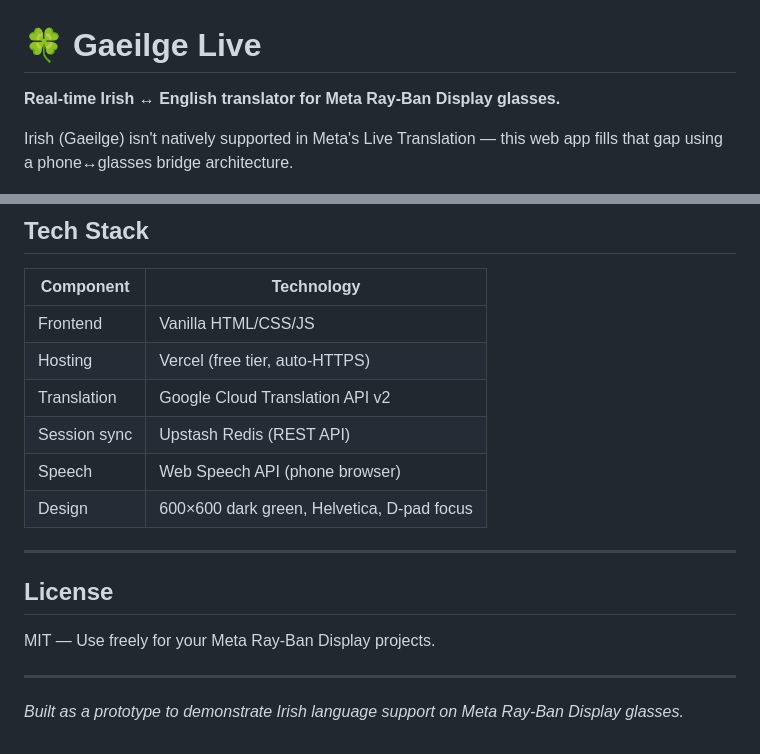
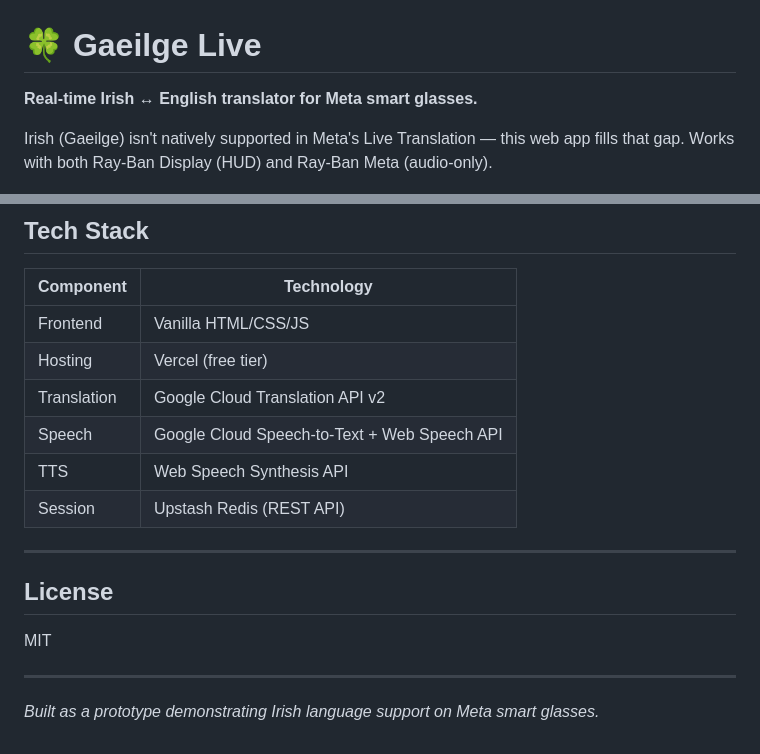
Before and after one commit to stepansoukenik/gaeilge-live, a Markdown page: README.md, 2 parts joined by grey strips. Rendered like a GitHub page.

```diff
--- a/README.md
+++ b/README.md
@@ -1,7 +1,7 @@
 # 🍀 Gaeilge Live
 
-**Real-time Irish ↔ English translator for Meta Ray-Ban Display glasses.**
+**Real-time Irish ↔ English translator for Meta smart glasses.**
 
-Irish (Gaeilge) isn't natively supported in Meta's Live Translation — this web app fills that gap using a phone↔glasses bridge architecture.
+Irish (Gaeilge) isn't natively supported in Meta's Live Translation — this web app fills that gap. Works with both Ray-Ban Display (HUD) and Ray-Ban Meta (audio-only).
 
 ![Status](https://img.shields.io/badge/status-MVP-green)
@@ -158,18 +163,18 @@ gaeilge-live/
 | Component | Technology |
 |-----------|-----------|
 | Frontend | Vanilla HTML/CSS/JS |
-| Hosting | Vercel (free tier, auto-HTTPS) |
+| Hosting | Vercel (free tier) |
 | Translation | Google Cloud Translation API v2 |
-| Session sync | Upstash Redis (REST API) |
-| Speech | Web Speech API (phone browser) |
-| Design | 600×600 dark green, Helvetica, D-pad focus |
+| Speech | Google Cloud Speech-to-Text + Web Speech API |
+| TTS | Web Speech Synthesis API |
+| Session | Upstash Redis (REST API) |
 
 ---
 
 ## License
 
-MIT — Use freely for your Meta Ray-Ban Display projects.
+MIT
 
 ---
 
-*Built as a prototype to demonstrate Irish language support on Meta Ray-Ban Display glasses.*
+*Built as a prototype demonstrating Irish language support on Meta smart glasses.*
```
Also changed, not shown: other parts of README.md (+84 -79 lines).
